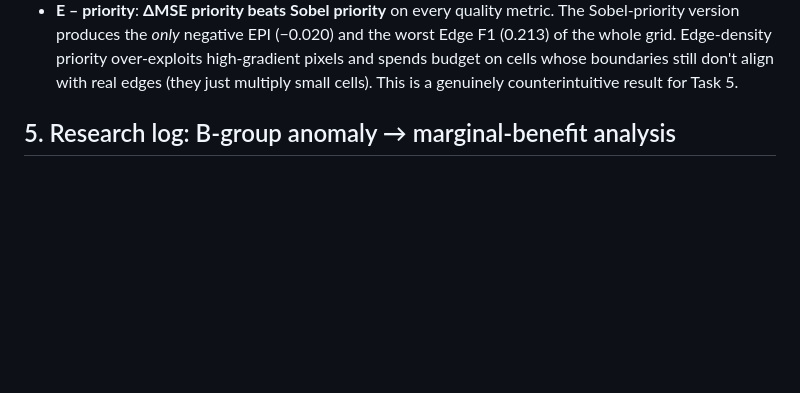
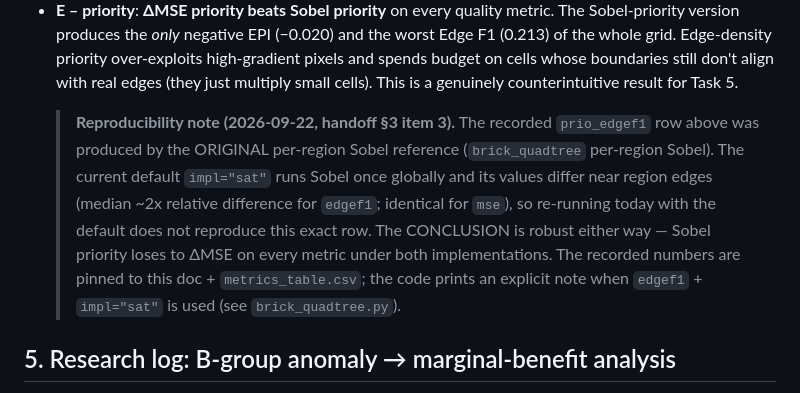
Before and after one commit to Retr0-rgb-lab/COMP4423_Assignment1, a Markdown page: docs/progress/Task3.md, the part around the change. GitHub-like rendering; blank space fills up the shorter version.

```diff
--- a/docs/progress/Task3.md
+++ b/docs/progress/Task3.md
@@ -174,6 +174,17 @@ Full table: `code/pics/task3/summary/metrics_table.csv`.
   priority over-exploits high-gradient pixels and spends budget on cells
   whose boundaries still don't align with real edges (they just multiply
   small cells). This is a genuinely counterintuitive result for Task 5.
+
+  > **Reproducibility note (2026-09-22, handoff §3 item 3).** The recorded
+  > `prio_edgef1` row above was produced by the ORIGINAL per-region Sobel
+  > reference (`brick_quadtree` per-region Sobel). The current default
+  > `impl="sat"` runs Sobel once globally and its values differ near region
+  > edges (median ~2x relative difference for `edgef1`; identical for `mse`),
+  > so re-running today with the default does not reproduce this exact row.
+  > The CONCLUSION is robust either way — Sobel priority loses to ΔMSE on
+  > every metric under both implementations. The recorded numbers are pinned
+  > to this doc + `metrics_table.csv`; the code prints an explicit note when
+  > `edgef1` + `impl="sat"` is used (see `brick_quadtree.py`).
 
 ## 5. Research log: B-group anomaly → marginal-benefit analysis
 
```
Also changed, not shown: docs/progress/Report_prep_assets.md (added, +63 -0 lines), docs/progress/Task2.md (+55 -28 lines).
